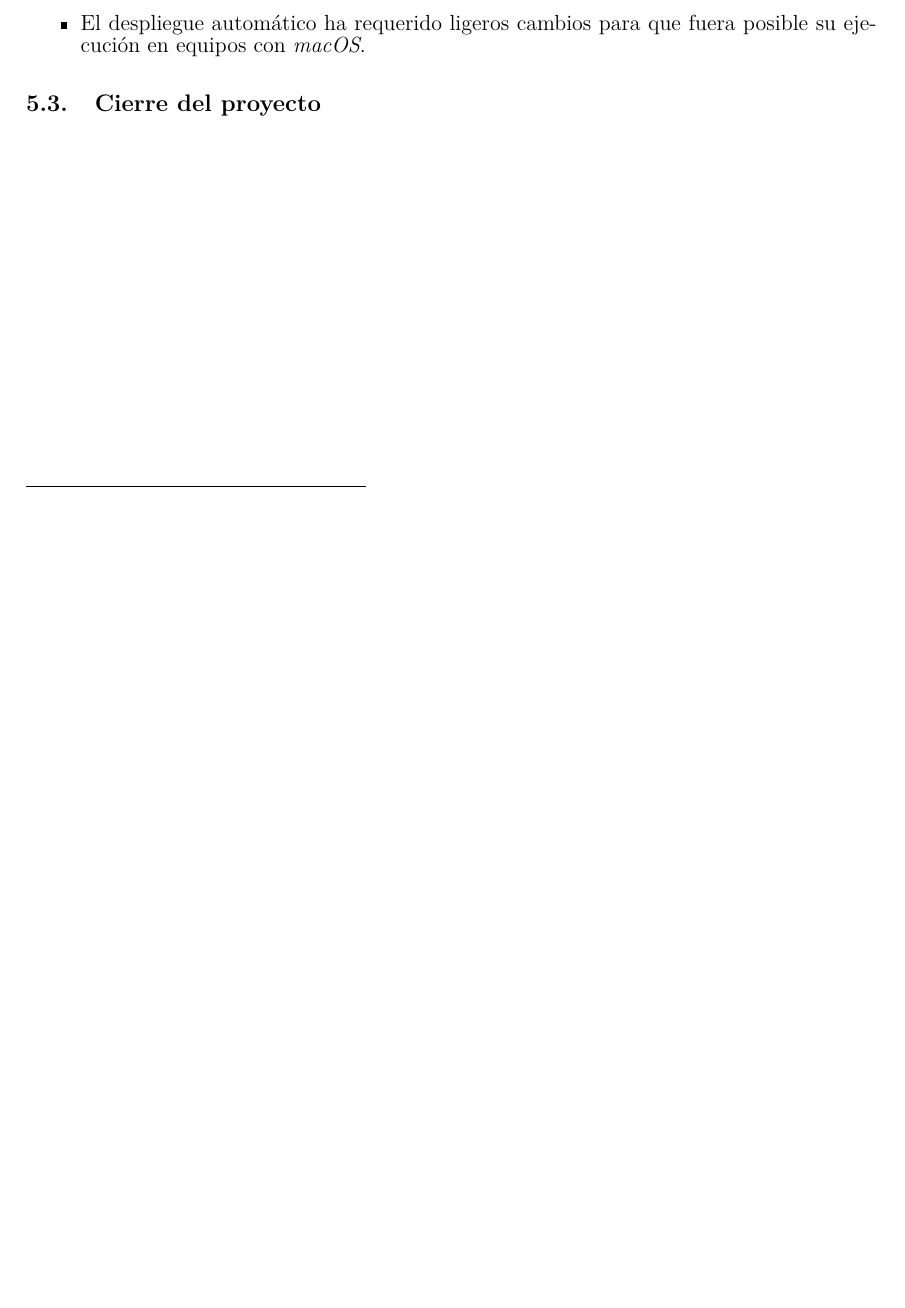
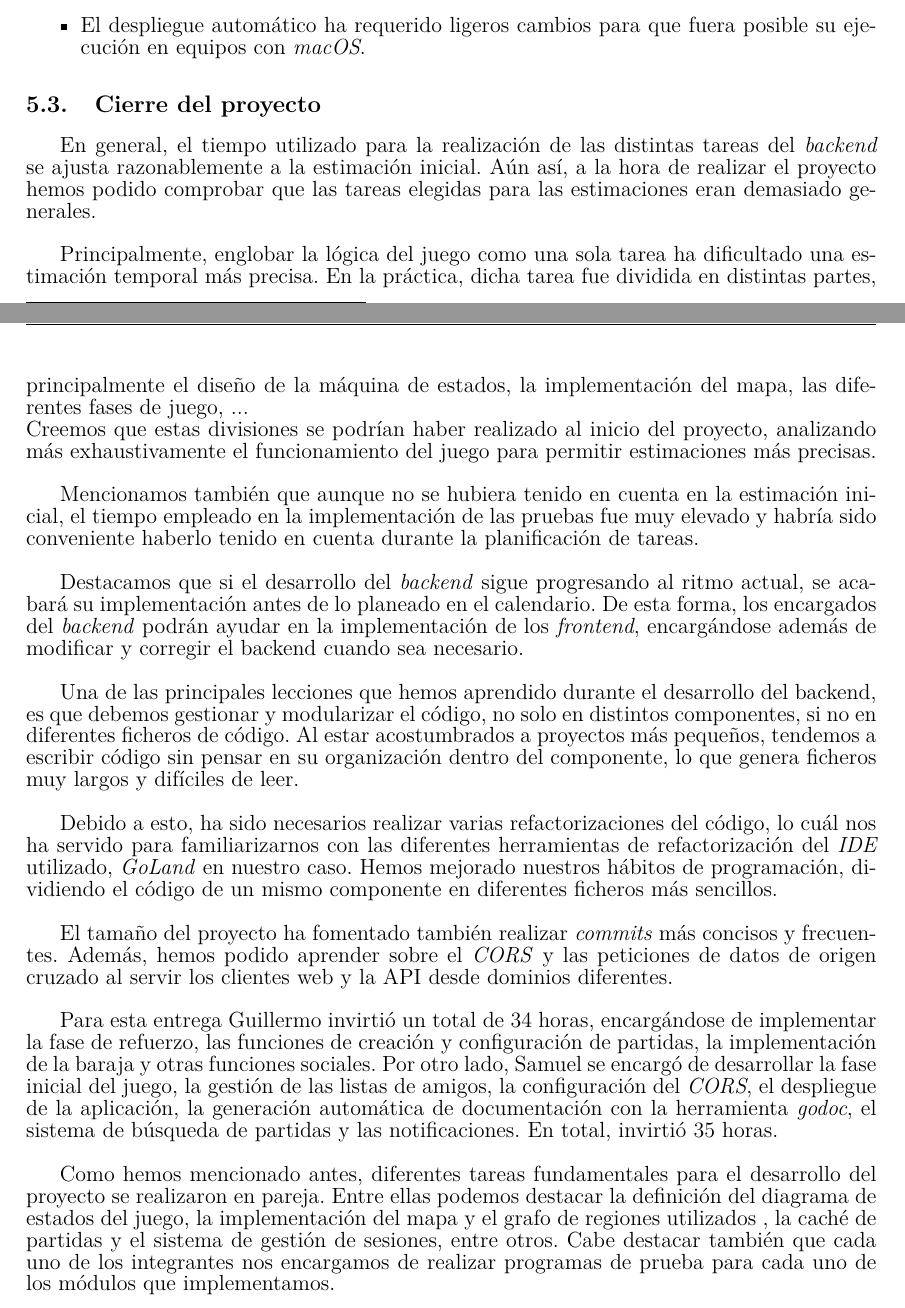
Before and after one commit to UNIZAR-30226-2022-01/proyecto_software_documentacion, a LaTeX document (plan_gestion_analisis_diseño_memoria_v1/main.tex): part of page 17 of 18 before the commit and two parts of pages 17 and 18 of 19 after it, the two joined at a grey line, cut so that both start at the same text, the shorter picture padded with empty space. Compiled offline with pdfLaTeX.

Commit message:
Añadidos apartados 5.1 y 5.3 (backend)

```diff
--- a/plan_gestion_analisis_diseño_memoria_v1/main.tex
+++ b/plan_gestion_analisis_diseño_memoria_v1/main.tex
@@ -684,10 +687,34 @@ Por último, durante el desarrollo del sistema se han detectado los siguientes p
 
     \item El despliegue automático ha requerido ligeros cambios para que fuera posible su ejecución en equipos con \textit{macOS}.
 \end{itemize}
+% TODO hablar de pruebas
+
+\subsection{Cierre del proyecto}
+% Apartado Backend
+En general, el tiempo utilizado para la realización de las distintas tareas del \textit{backend} se ajusta razonablemente a la estimación inicial.
+Aún así, a la hora de realizar el proyecto hemos podido comprobar que las tareas elegidas para las estimaciones eran demasiado generales.\\
+
+Principalmente, englobar la lógica del juego como una sola tarea ha dificultado una estimación temporal más precisa. En la práctica, dicha tarea fue dividida en distintas partes, principalmente el diseño de la máquina de estados, la implementación del mapa, las diferentes fases de juego, ...\\
+Creemos que estas divisiones se podrían haber realizado al inicio del proyecto, analizando más exhaustivamente el funcionamiento del juego para permitir estimaciones más precisas. \\
+
+Mencionamos también que aunque no se hubiera tenido en cuenta en la estimación inicial, el tiempo empleado en la implementación de las pruebas fue muy elevado y habría sido conveniente haberlo tenido en cuenta durante la planificación de tareas. \\
+
+Destacamos que si el desarrollo del \textit{backend} sigue progresando al ritmo actual, se acabará su implementación antes de lo planeado en el calendario. De esta forma, los encargados del \textit{backend} podrán ayudar en la implementación de los \textit{frontend}, encargándose además de modificar y corregir el backend cuando sea necesario. \\
+
+% Lecciones aprendidas
+Una de las principales lecciones que hemos aprendido durante el desarrollo del backend, es que debemos gestionar y modularizar el código, no solo en distintos componentes, si no en diferentes ficheros de código. Al estar acostumbrados a proyectos más pequeños, tendemos a escribir código sin pensar en su organización dentro del componente, lo que genera ficheros muy largos y difíciles de leer.\\
 
 
+Debido a esto, ha sido necesarios realizar varias refactorizaciones del código, lo cuál nos ha servido para familiarizarnos con las diferentes herramientas de refactorización del \textit{IDE} utilizado, \textit{GoLand} en nuestro caso. Hemos mejorado nuestros hábitos de programación, dividiendo el código de un mismo componente en diferentes ficheros más sencillos.\\
 
-\subsection{Cierre del proyecto}
+% Omitir repeticion del CORS
+El tamaño del proyecto ha fomentado también realizar \textit{commits} más concisos y frecuentes.
+Además, hemos podido aprender sobre el \textit{CORS} y las peticiones de datos de origen cruzado al servir los clientes web y la API desde dominios diferentes. \\
+
+% Esfuerzos realizados
+Para esta entrega Guillermo invirtió un total de 34 horas, encargándose de implementar la fase de refuerzo, las funciones de creación y configuración de partidas, la implementación de la baraja y otras funciones sociales. Por otro lado, Samuel se encargó de desarrollar la fase inicial del juego, la gestión de las listas de amigos, la configuración del \textit{CORS}, el despliegue de la aplicación, la generación automática de documentación con la herramienta \textit{godoc}, el sistema de búsqueda de partidas y las notificaciones. En total, invirtió 35 horas. \\
+
+Como hemos mencionado antes, diferentes tareas fundamentales para el desarrollo del proyecto se realizaron en pareja. Entre ellas podemos destacar la definición del diagrama de estados del juego, la implementación del mapa y el grafo de regiones utilizados , la caché de partidas y el sistema de gestión de sesiones, entre otros. Cabe destacar también que cada uno de los integrantes nos encargamos de realizar programas de prueba para cada uno de los módulos que implementamos.
 %\section{Conclusiones}
 
 
```
Also changed, not shown: plan_gestion_analisis_diseño_memoria_v1/main.tex (9 more changed lines).
